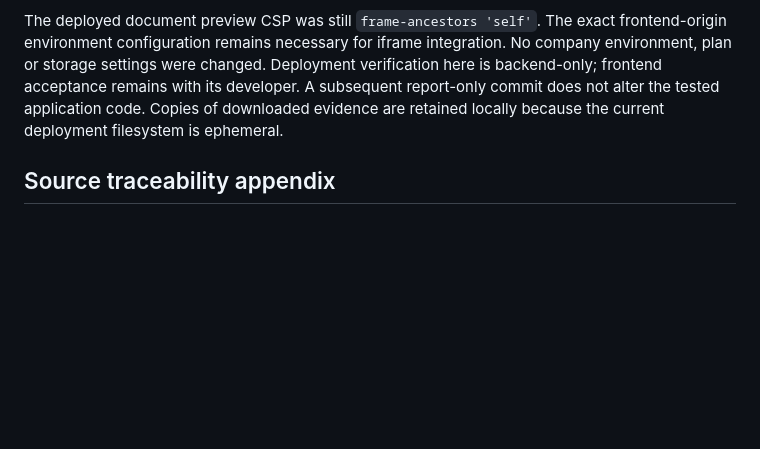
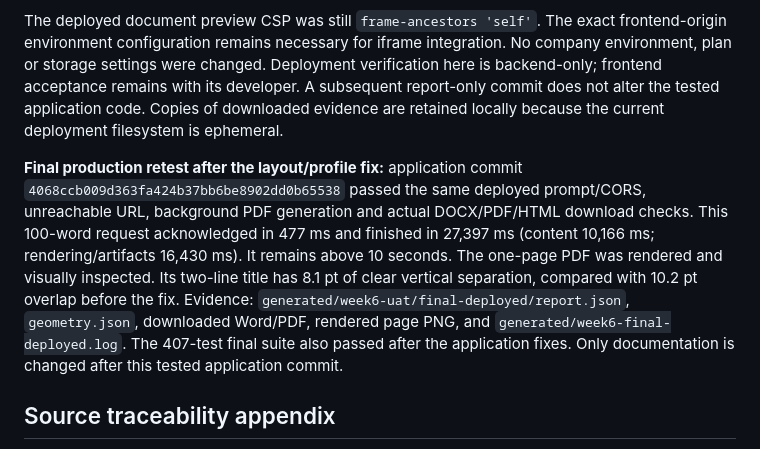
Before and after one commit to Fran-cis123/old-ledify-codes, a Markdown page: docs/week6-mvp-acceptance-audit.md, the part around the change. Rendered like a GitHub page; blank space fills up the shorter version.

Commit message:
Record verified production PDF layout and final UAT gates

```diff
--- a/docs/week6-mvp-acceptance-audit.md
+++ b/docs/week6-mvp-acceptance-audit.md
@@ -157,6 +157,8 @@ Initial production byte/text/API smoke passed on code commit `19a14df6f611412597
 This separate 100-word document case acknowledged in 509 ms and finished in 24,429 ms (content 8,282 ms; renderer/artifact 13,602 ms; polling/network/database account for additional time). PDF contained one readable page. It is a different workload from the local 400-word case and is not evidence of a comparable speed improvement or a ≤10-second pass.
 
 The deployed document preview CSP was still `frame-ancestors 'self'`. The exact frontend-origin environment configuration remains necessary for iframe integration. No company environment, plan or storage settings were changed. Deployment verification here is backend-only; frontend acceptance remains with its developer. A subsequent report-only commit does not alter the tested application code. Copies of downloaded evidence are retained locally because the current deployment filesystem is ephemeral.
+
+**Final production retest after the layout/profile fix:** application commit `4068ccb009d363fa424b37bb6be8902dd0b65538` passed the same deployed prompt/CORS, unreachable URL, background PDF generation and actual DOCX/PDF/HTML download checks. This 100-word request acknowledged in 477 ms and finished in 27,397 ms (content 10,166 ms; rendering/artifacts 16,430 ms). It remains above 10 seconds. The one-page PDF was rendered and visually inspected. Its two-line title has 8.1 pt of clear vertical separation, compared with 10.2 pt overlap before the fix. Evidence: `generated/week6-uat/final-deployed/report.json`, `geometry.json`, downloaded Word/PDF, rendered page PNG, and `generated/week6-final-deployed.log`. The 407-test final suite also passed after the application fixes. Only documentation is changed after this tested application commit.
 
 ## Source traceability appendix
 
```
